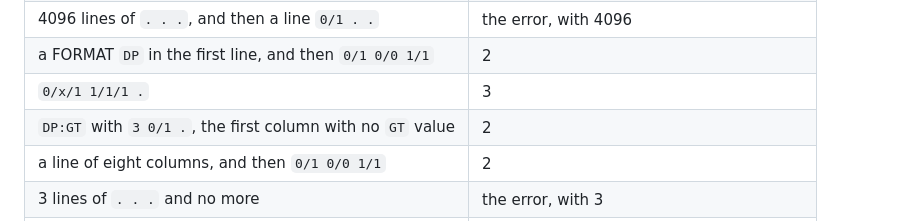
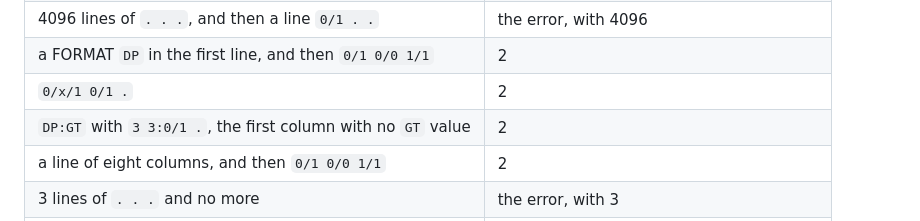
Before and after one commit to JoseBlanca/popnei, a Markdown page: docs/specs/io_vcf.md, the part around the change. GitHub-like rendering.

Commit message:
two rows of the ploidy table of the vcf spec are corrected
Under DP:GT the column 0/1 holds the DP alone, so the row is 3 3:0/1 .;
and 0/x/1 1/1/1 . gives 3 whether 0/x/1 is skipped or counted, so it
guarded nothing, and 0/x/1 0/1 . gives 2 only when it is skipped. Task
1.1 found both.

Co-Authored-By: Claude Opus 5.5 (1M context) <noreply@anthropic.com>

```diff
--- a/docs/specs/io_vcf.md
+++ b/docs/specs/io_vcf.md
@@ -835,8 +835,8 @@ returns:
 | 4095 lines of `. . .`, and then a line `0/1 . .` | 2 |
 | 4096 lines of `. . .`, and then a line `0/1 . .` | the error, with 4096 |
 | a FORMAT `DP` in the first line, and then `0/1 0/0 1/1` | 2 |
-| `0/x/1 1/1/1 .` | 3 |
-| `DP:GT` with `3 0/1 .`, the first column with no `GT` value | 2 |
+| `0/x/1 0/1 .` | 2 |
+| `DP:GT` with `3 3:0/1 .`, the first column with no `GT` value | 2 |
 | a line of eight columns, and then `0/1 0/0 1/1` | 2 |
 | 3 lines of `. . .` and no more | the error, with 3 |
 | a genotype of 256 alleles first | the error of a ploidy out of range, with 256 |
```
